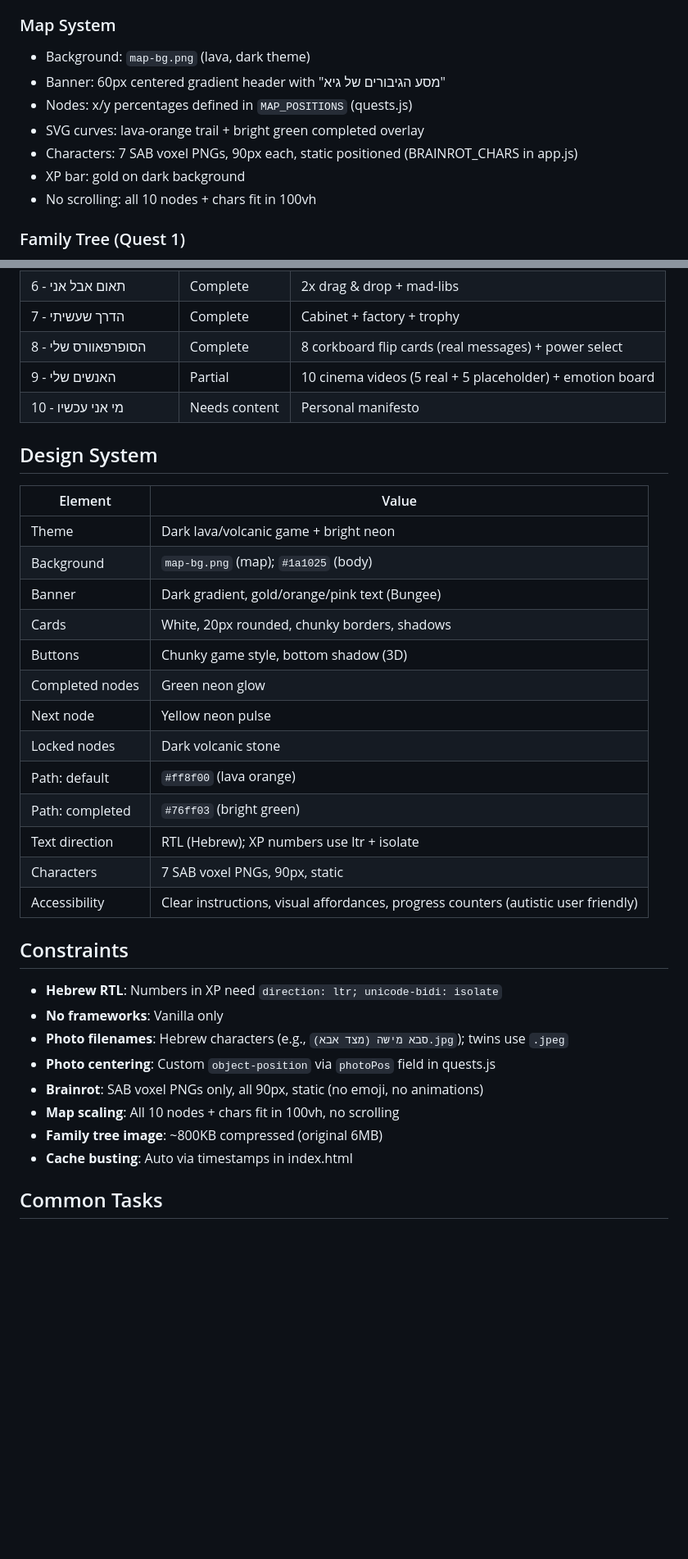
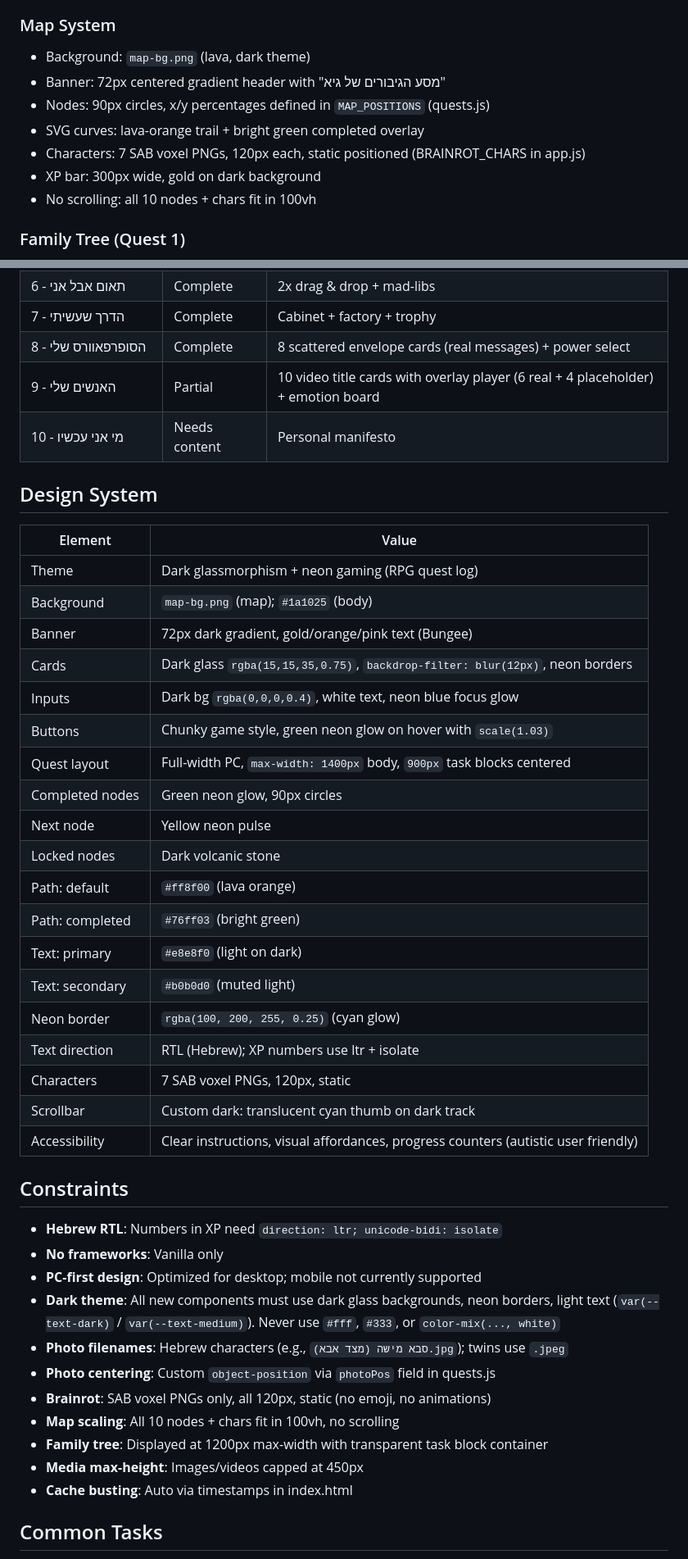
Before and after one commit to yaelk-maker/bar-mitzvah-quest, a Markdown page: CLAUDE.md, 2 parts joined by grey strips. Shown at 82% size. Rendered like a GitHub page; blank space fills up the shorter version.

```diff
--- a/CLAUDE.md
+++ b/CLAUDE.md
@@ -62,11 +63,11 @@ bar-mitzvah-quest/
 
 ### Map System
 - Background: `map-bg.png` (lava, dark theme)
-- Banner: 60px centered gradient header with "מסע הגיבורים של גיא"
-- Nodes: x/y percentages defined in `MAP_POSITIONS` (quests.js)
+- Banner: 72px centered gradient header with "מסע הגיבורים של גיא"
+- Nodes: 90px circles, x/y percentages defined in `MAP_POSITIONS` (quests.js)
 - SVG curves: lava-orange trail + bright green completed overlay
-- Characters: 7 SAB voxel PNGs, 90px each, static positioned (BRAINROT_CHARS in app.js)
-- XP bar: gold on dark background
+- Characters: 7 SAB voxel PNGs, 120px each, static positioned (BRAINROT_CHARS in app.js)
+- XP bar: 300px wide, gold on dark background
 - No scrolling: all 10 nodes + chars fit in 100vh
 
 ### Family Tree (Quest 1)
@@ -113,35 +116,44 @@ bar-mitzvah-quest/
 | 5 - המוח שלי עובד אחרת | Complete | Meters + map + flip cards |
 | 6 - תאום אבל אני | Complete | 2x drag & drop + mad-libs |
 | 7 - הדרך שעשיתי | Complete | Cabinet + factory + trophy |
-| 8 - הסופרפאוורס שלי | Complete | 8 corkboard flip cards (real messages) + power select |
-| 9 - האנשים שלי | Partial | 10 cinema videos (5 real + 5 placeholder) + emotion board |
+| 8 - הסופרפאוורס שלי | Complete | 8 scattered envelope cards (real messages) + power select |
+| 9 - האנשים שלי | Partial | 10 video title cards with overlay player (6 real + 4 placeholder) + emotion board |
 | 10 - מי אני עכשיו | Needs content | Personal manifesto |
 
 ## Design System
 | Element | Value |
 |---------|-------|
-| Theme | Dark lava/volcanic game + bright neon |
+| Theme | Dark glassmorphism + neon gaming (RPG quest log) |
 | Background | `map-bg.png` (map); `#1a1025` (body) |
-| Banner | Dark gradient, gold/orange/pink text (Bungee) |
-| Cards | White, 20px rounded, chunky borders, shadows |
-| Buttons | Chunky game style, bottom shadow (3D) |
-| Completed nodes | Green neon glow |
+| Banner | 72px dark gradient, gold/orange/pink text (Bungee) |
+| Cards | Dark glass `rgba(15,15,35,0.75)`, `backdrop-filter: blur(12px)`, neon borders |
+| Inputs | Dark bg `rgba(0,0,0,0.4)`, white text, neon blue focus glow |
+| Buttons | Chunky game style, green neon glow on hover with `scale(1.03)` |
+| Quest layout | Full-width PC, `max-width: 1400px` body, `900px` task blocks centered |
+| Completed nodes | Green neon glow, 90px circles |
 | Next node | Yellow neon pulse |
 | Locked nodes | Dark volcanic stone |
 | Path: default | `#ff8f00` (lava orange) |
 | Path: completed | `#76ff03` (bright green) |
+| Text: primary | `#e8e8f0` (light on dark) |
+| Text: secondary | `#b0b0d0` (muted light) |
+| Neon border | `rgba(100, 200, 255, 0.25)` (cyan glow) |
 | Text direction | RTL (Hebrew); XP numbers use ltr + isolate |
-| Characters | 7 SAB voxel PNGs, 90px, static |
+| Characters | 7 SAB voxel PNGs, 120px, static |
+| Scrollbar | Custom dark: translucent cyan thumb on dark track |
 | Accessibility | Clear instructions, visual affordances, progress counters (autistic user friendly) |
 
 ## Constraints
 - **Hebrew RTL**: Numbers in XP need `direction: ltr; unicode-bidi: isolate`
 - **No frameworks**: Vanilla only
+- **PC-first design**: Optimized for desktop; mobile not currently supported
+- **Dark theme**: All new components must use dark glass backgrounds, neon borders, light text (`var(--text-dark)` / `var(--text-medium)`). Never use `#fff`, `#333`, or `color-mix(..., white)`
 - **Photo filenames**: Hebrew characters (e.g., `סבא מישה (מצד אבא).jpg`); twins use `.jpeg`
 - **Photo centering**: Custom `object-position` via `photoPos` field in quests.js
-- **Brainrot**: SAB voxel PNGs only, all 90px, static (no emoji, no animations)
+- **Brainrot**: SAB voxel PNGs only, all 120px, static (no emoji, no animations)
 - **Map scaling**: All 10 nodes + chars fit in 100vh, no scrolling
-- **Family tree image**: ~800KB compressed (original 6MB)
+- **Family tree**: Displayed at 1200px max-width with transparent task block container
+- **Media max-height**: Images/videos capped at 450px
 - **Cache busting**: Auto via timestamps in index.html
 
 ## Common Tasks
```
Also changed, not shown: other parts of CLAUDE.md (+9 -5 lines), README.md (+25 -18 lines).
